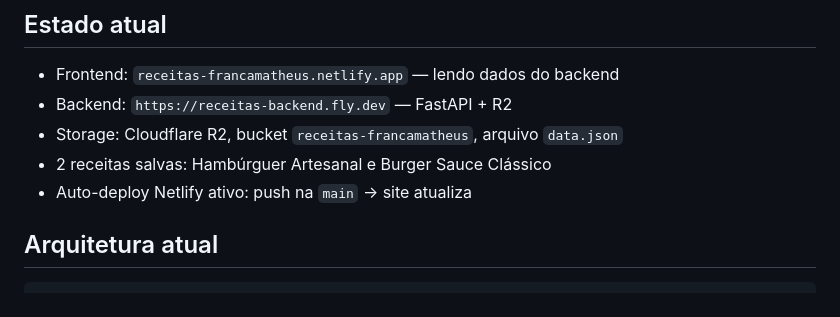
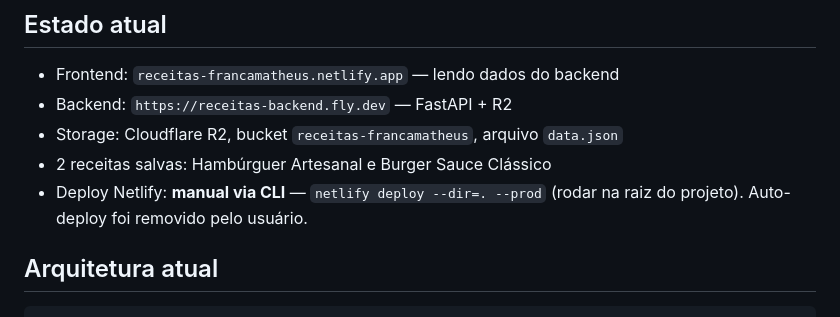
Before and after one commit to francamatheus/receitas, a Markdown page: HandOff/session.md, the part around the change. Rendered like a GitHub page.

Commit message:
docs: corrige deploy Netlify para manual via CLI
Co-Authored-By: Claude Sonnet 4.6 <noreply@anthropic.com>

```diff
--- a/HandOff/session.md
+++ b/HandOff/session.md
@@ -33,7 +33,7 @@
 - Backend: `https://receitas-backend.fly.dev` — FastAPI + R2
 - Storage: Cloudflare R2, bucket `receitas-francamatheus`, arquivo `data.json`
 - 2 receitas salvas: Hambúrguer Artesanal e Burger Sauce Clássico
-- Auto-deploy Netlify ativo: push na `main` → site atualiza
+- Deploy Netlify: **manual via CLI** — `netlify deploy --dir=. --prod` (rodar na raiz do projeto). Auto-deploy foi removido pelo usuário.
 
 ## Arquitetura atual
 
```
Also changed, not shown: CLAUDE.md (+1 -1 lines).
